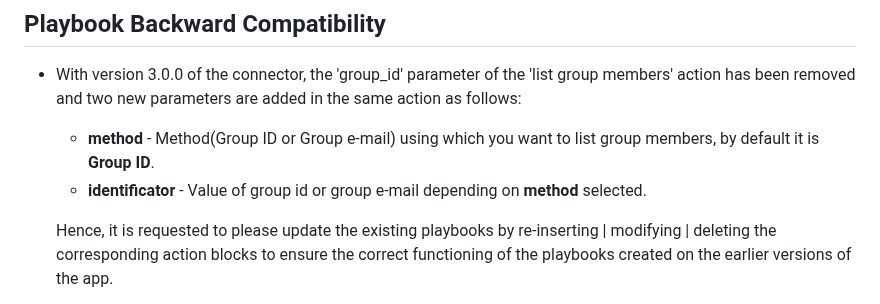
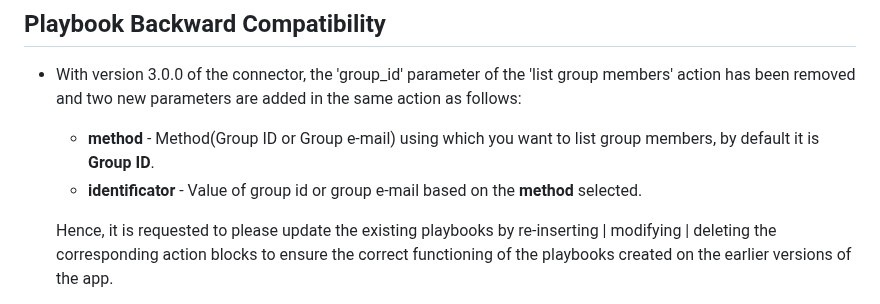
Before and after one commit to splunk-soar-connectors/msgraphforoffice365, a Markdown page: manual_readme_content.md, the part around the change. GitHub-like rendering.

```diff
--- a/manual_readme_content.md
+++ b/manual_readme_content.md
@@ -16,7 +16,7 @@
 
 - With version 3.0.0 of the connector, the 'group_id' parameter of the 'list group members' action has been removed and two new parameters are added in the same action as follows:
   - **method** - Method(Group ID or Group e-mail) using which you want to list group members, by default it is **Group ID**.
-  - **identificator** - Value of group id or group e-mail depending on **method** selected.
+  - **identificator** - Value of group id or group e-mail based on the **method** selected.
 
   Hence, it is requested to please update the existing playbooks by re-inserting
   | modifying | deleting the corresponding action blocks to ensure the correct functioning of the
```
Also changed, not shown: README.md (+1 -1 lines).
